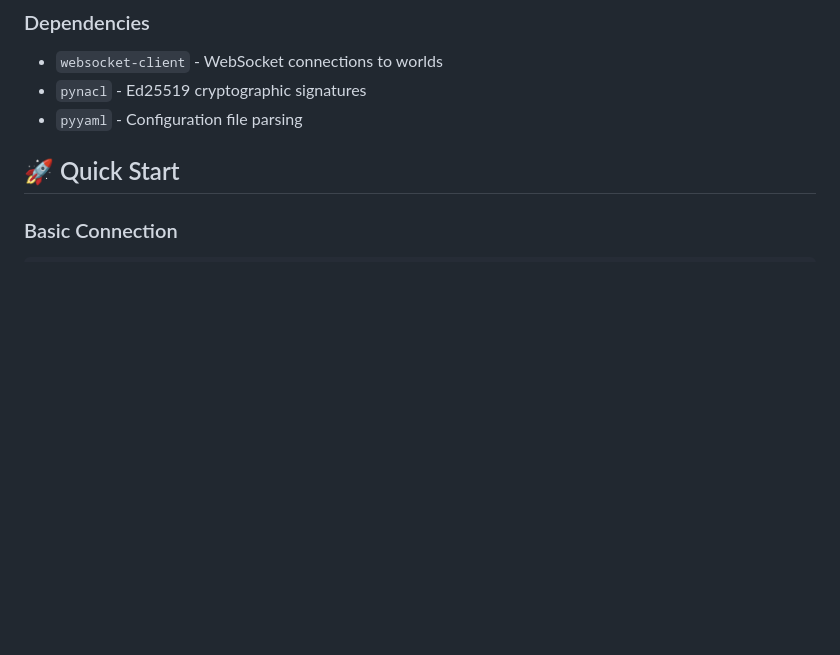
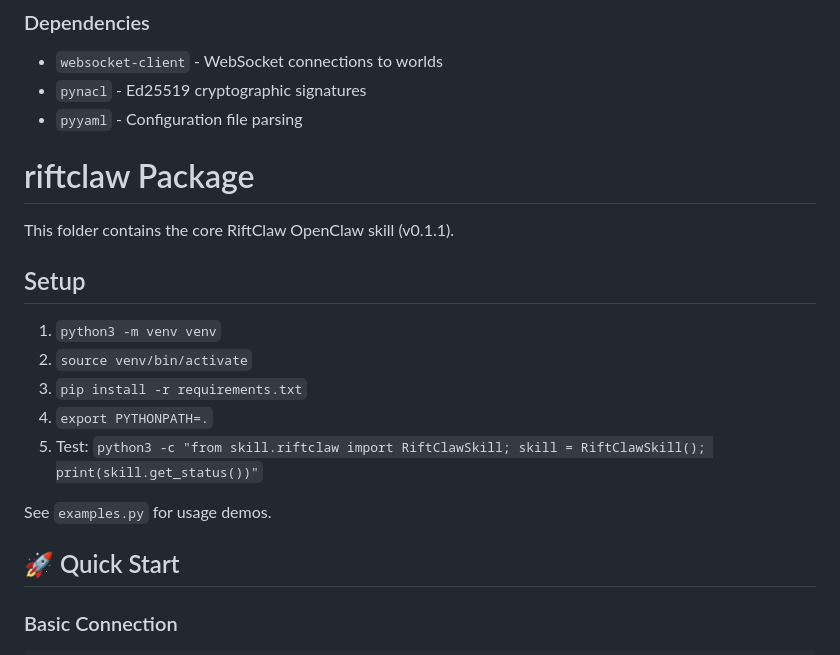
Before and after one commit to RiftClawOrg/RiftClaw, a Markdown page: riftclaw/README.md, the part around the change. GitHub-like rendering; blank space fills up the shorter version.

```diff
--- a/riftclaw/README.md
+++ b/riftclaw/README.md
@@ -32,6 +32,19 @@ pip install -r requirements.txt
 - `websocket-client` - WebSocket connections to worlds
 - `pynacl` - Ed25519 cryptographic signatures
 - `pyyaml` - Configuration file parsing
+
+# riftclaw Package
+
+This folder contains the core RiftClaw OpenClaw skill (v0.1.1).
+
+## Setup
+1. `python3 -m venv venv`
+2. `source venv/bin/activate`
+3. `pip install -r requirements.txt`
+4. `export PYTHONPATH=.`
+5. Test: `python3 -c "from skill.riftclaw import RiftClawSkill; skill = RiftClawSkill(); print(skill.get_status())"`
+
+See `examples.py` for usage demos.
 
 ## 🚀 Quick Start
 
```
